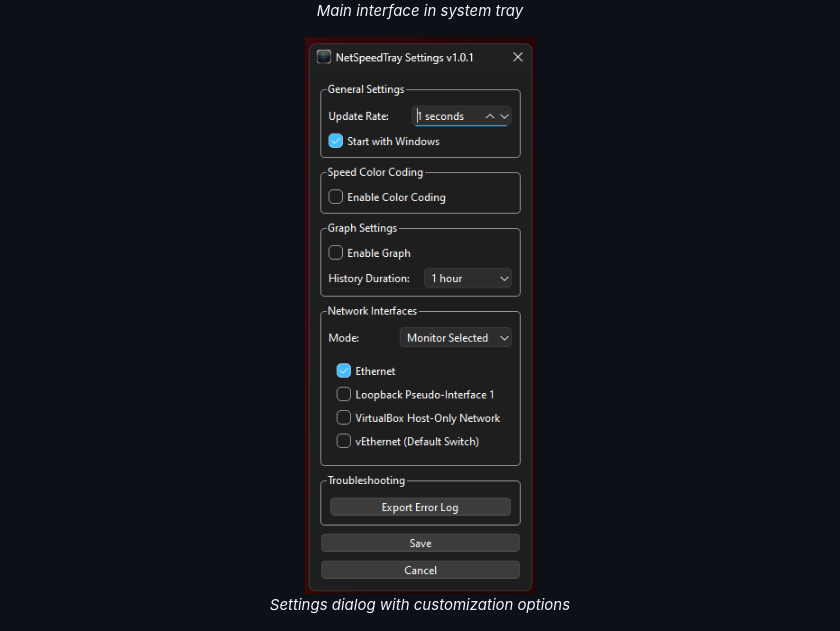
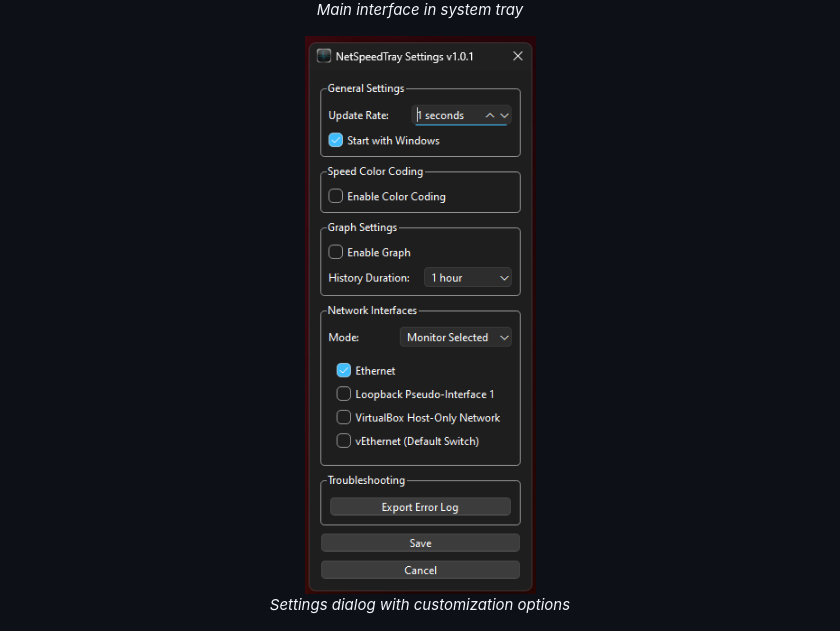
Before and after one commit to erez-c137/NetSpeedTray, a Markdown page: README.md, the part around the change. Drawn GitHub-style.

Commit message:
Update settings dialog screenshot for v1.0.1

```diff
--- a/README.md
+++ b/README.md
@@ -10,7 +10,7 @@ A lightweight system tray application that monitors and displays real-time netwo
 </div>
 
 <div align="center">
-  <img src="screenshots/settings.png" alt="Settings" width="600"/><br/>
+  <img src="screenshots/settings_1.0.1.png" alt="Settings" width="600"/><br/>
   <p><em>Settings dialog with customization options</em></p>
 </div>
 
```
Also changed, not shown: screenshots/settings_1.0.1.png (renamed from screenshots/settings.png).
